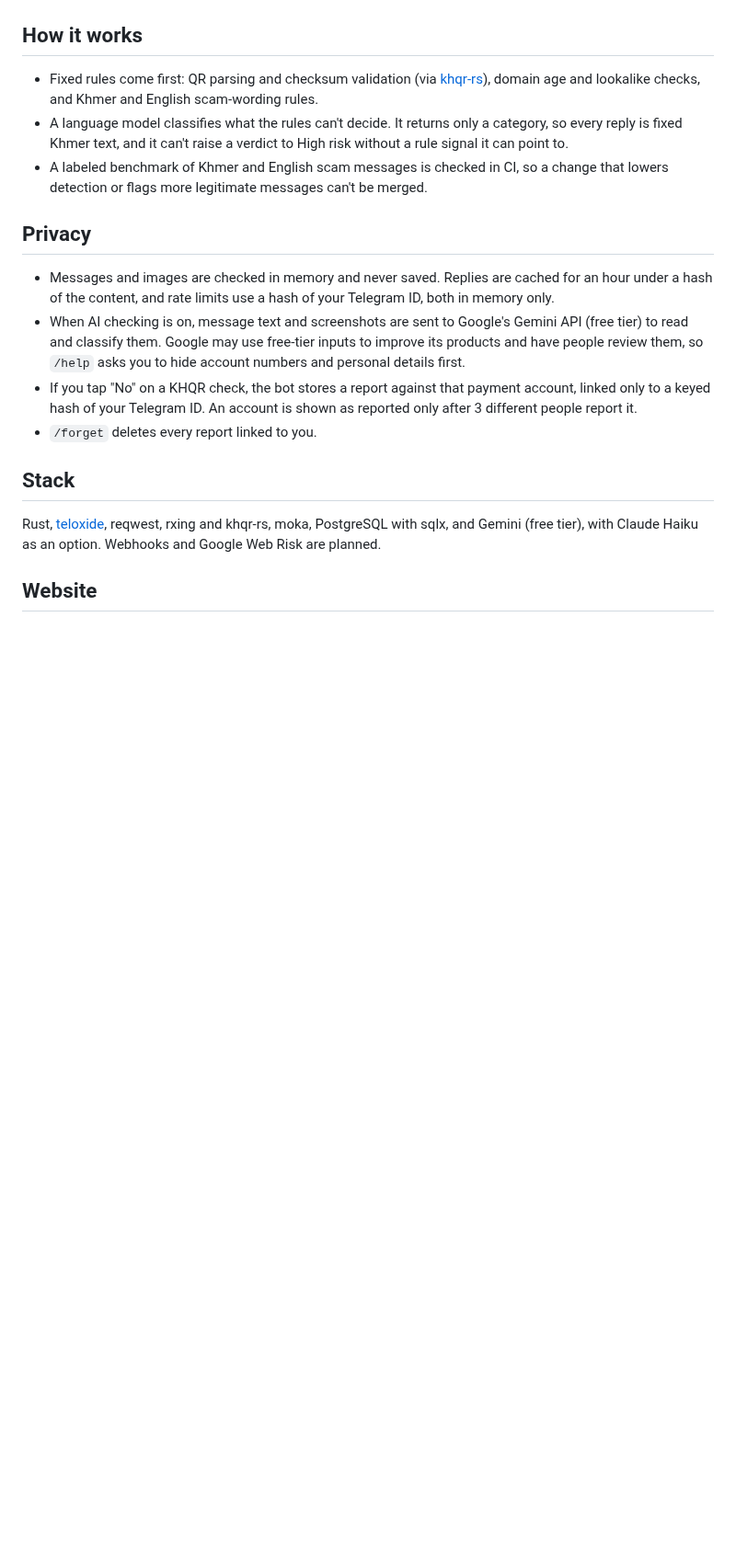
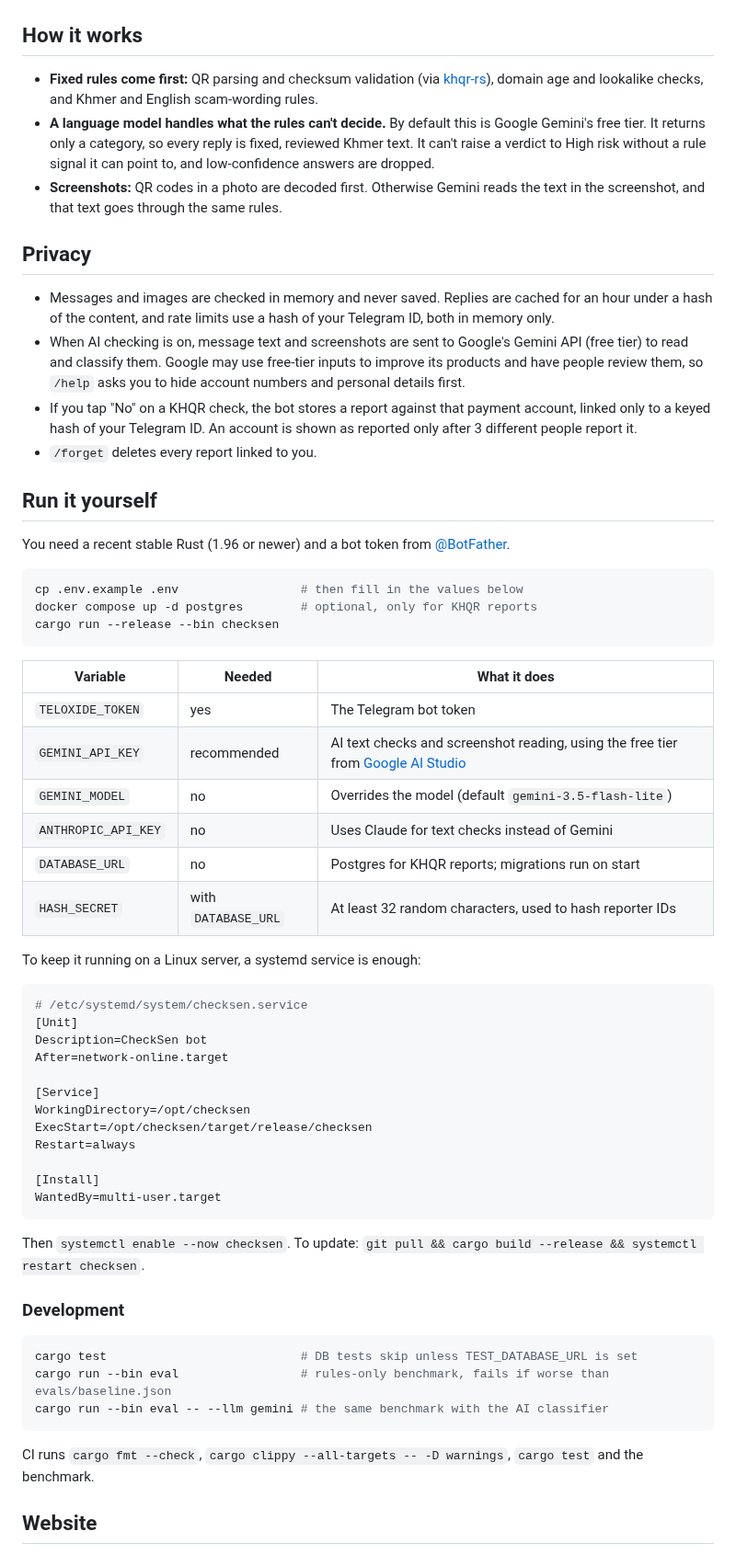
Before and after one commit to tangheng05/checksen, a Markdown page: README.md, the part around one of its changes. Shown at 92% size. Drawn GitHub-style; blank space fills up the shorter version.

````diff
--- a/README.md
+++ b/README.md
@@ -20,9 +51,9 @@ Each reply gives one of four levels: **High risk**, **Suspicious**, **No known r
 
 ## How it works
 
-- Fixed rules come first: QR parsing and checksum validation (via [khqr-rs](https://github.com/tangheng05/khqr-rs)), domain age and lookalike checks, and Khmer and English scam-wording rules.
-- A language model classifies what the rules can't decide. It returns only a category, so every reply is fixed Khmer text, and it can't raise a verdict to High risk without a rule signal it can point to.
-- A labeled benchmark of Khmer and English scam messages is checked in CI, so a change that lowers detection or flags more legitimate messages can't be merged.
+- **Fixed rules come first:** QR parsing and checksum validation (via [khqr-rs](https://github.com/tangheng05/khqr-rs)), domain age and lookalike checks, and Khmer and English scam-wording rules.
+- **A language model handles what the rules can't decide.** By default this is Google Gemini's free tier. It returns only a category, so every reply is fixed, reviewed Khmer text. It can't raise a verdict to High risk without a rule signal it can point to, and low-confidence answers are dropped.
+- **Screenshots:** QR codes in a photo are decoded first. Otherwise Gemini reads the text in the screenshot, and that text goes through the same rules.
 
 ## Privacy
 
@@ -31,9 +62,53 @@ Each reply gives one of four levels: **High risk**, **Suspicious**, **No known r
 - If you tap "No" on a KHQR check, the bot stores a report against that payment account, linked only to a keyed hash of your Telegram ID. An account is shown as reported only after 3 different people report it.
 - `/forget` deletes every report linked to you.
 
-## Stack
+## Run it yourself
 
-Rust, [teloxide](https://docs.rs/teloxide/), reqwest, rxing and khqr-rs, moka, PostgreSQL with sqlx, and Gemini (free tier), with Claude Haiku as an option. Webhooks and Google Web Risk are planned.
+You need a recent stable Rust (1.96 or newer) and a bot token from [@BotFather](https://t.me/BotFather).
+
+```sh
+cp .env.example .env                 # then fill in the values below
+docker compose up -d postgres        # optional, only for KHQR reports
+cargo run --release --bin checksen
+```
+
+| Variable | Needed | What it does |
+| --- | --- | --- |
+| `TELOXIDE_TOKEN` | yes | The Telegram bot token |
+| `GEMINI_API_KEY` | recommended | AI text checks and screenshot reading, using the free tier from [Google AI Studio](https://aistudio.google.com/apikey) |
+| `GEMINI_MODEL` | no | Overrides the model (default `gemini-3.5-flash-lite`) |
+| `ANTHROPIC_API_KEY` | no | Uses Claude for text checks instead of Gemini |
+| `DATABASE_URL` | no | Postgres for KHQR reports; migrations run on start |
+| `HASH_SECRET` | with `DATABASE_URL` | At least 32 random characters, used to hash reporter IDs |
+
+To keep it running on a Linux server, a systemd service is enough:
+
+```ini
+# /etc/systemd/system/checksen.service
+[Unit]
+Description=CheckSen bot
+After=network-online.target
+
+[Service]
+WorkingDirectory=/opt/checksen
+ExecStart=/opt/checksen/target/release/checksen
+Restart=always
+
+[Install]
+WantedBy=multi-user.target
+```
+
+Then `systemctl enable --now checksen`. To update: `git pull && cargo build --release && systemctl restart checksen`.
+
+### Development
+
+```sh
+cargo test                           # DB tests skip unless TEST_DATABASE_URL is set
+cargo run --bin eval                 # rules-only benchmark, fails if worse than evals/baseline.json
+cargo run --bin eval -- --llm gemini # the same benchmark with the AI classifier
+```
+
+CI runs `cargo fmt --check`, `cargo clippy --all-targets -- -D warnings`, `cargo test` and the benchmark.
 
 ## Website
 
````
Also changed, not shown: other parts of README.md (+42 -7 lines), docs/images/banner.png (added), docs/images/website.png (added), 3 other files.
